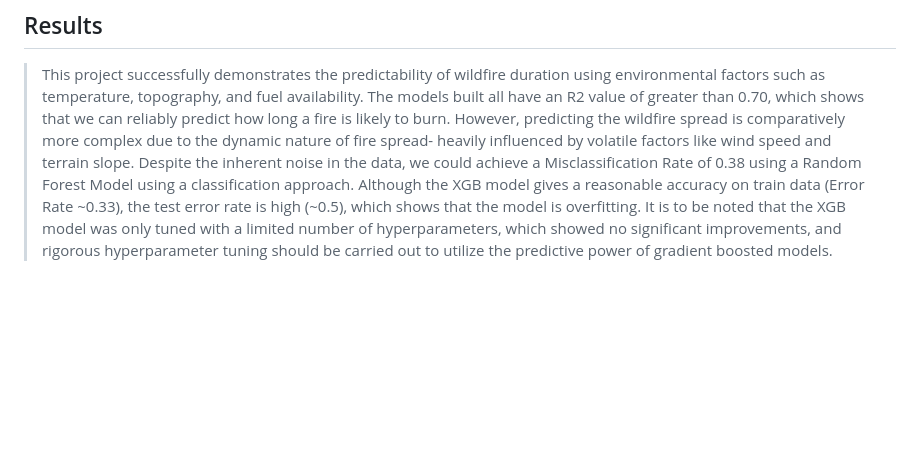
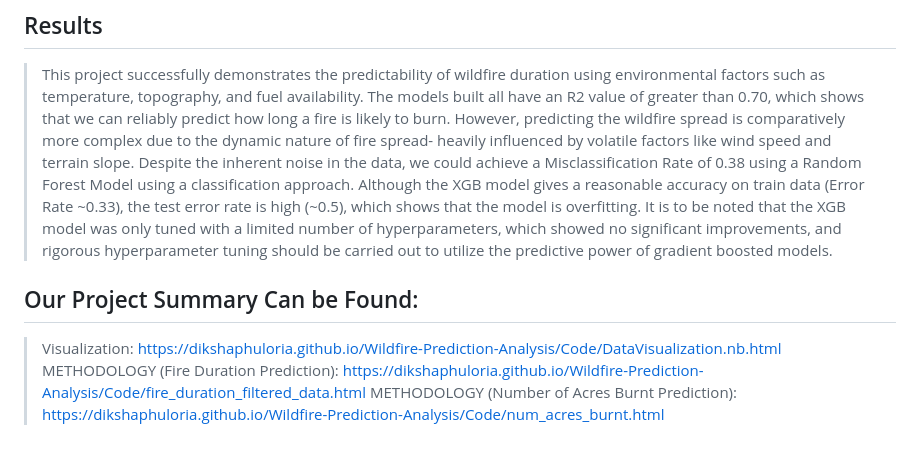
Before and after one commit to dikshaphuloria/Wildfire-Prediction-Analysis, a Markdown page: README.md, the part around the change. Drawn GitHub-style; blank space fills up the shorter version.

```diff
--- a/README.md
+++ b/README.md
@@ -23,3 +23,9 @@ The various data sources used are listed in the table below:
 ## Results
 
 > This project successfully demonstrates the predictability of wildfire duration using environmental factors such as temperature, topography, and fuel availability. The models built all have an R2 value of greater than 0.70, which shows that we can reliably predict how long a fire is likely to burn. However, predicting the wildfire spread is comparatively more complex due to the dynamic nature of fire spread- heavily influenced by volatile factors like wind speed and terrain slope. Despite the inherent noise in the data, we could achieve a Misclassification Rate of 0.38 using a Random Forest Model using a classification approach. Although the XGB model gives a reasonable accuracy on train data (Error Rate ~0.33), the test error rate is high (~0.5), which shows that the model is overfitting. It is to be noted that the XGB model was only tuned with a limited number of hyperparameters, which showed no significant improvements, and rigorous hyperparameter tuning should be carried out to utilize the predictive power of gradient boosted models.
+
+## Our Project Summary Can be Found:
+>
+> Visualization: https://dikshaphuloria.github.io/Wildfire-Prediction-Analysis/Code/DataVisualization.nb.html
+> METHODOLOGY (Fire Duration Prediction): https://dikshaphuloria.github.io/Wildfire-Prediction-Analysis/Code/fire_duration_filtered_data.html
+> METHODOLOGY (Number of Acres Burnt Prediction): https://dikshaphuloria.github.io/Wildfire-Prediction-Analysis/Code/num_acres_burnt.html
```
